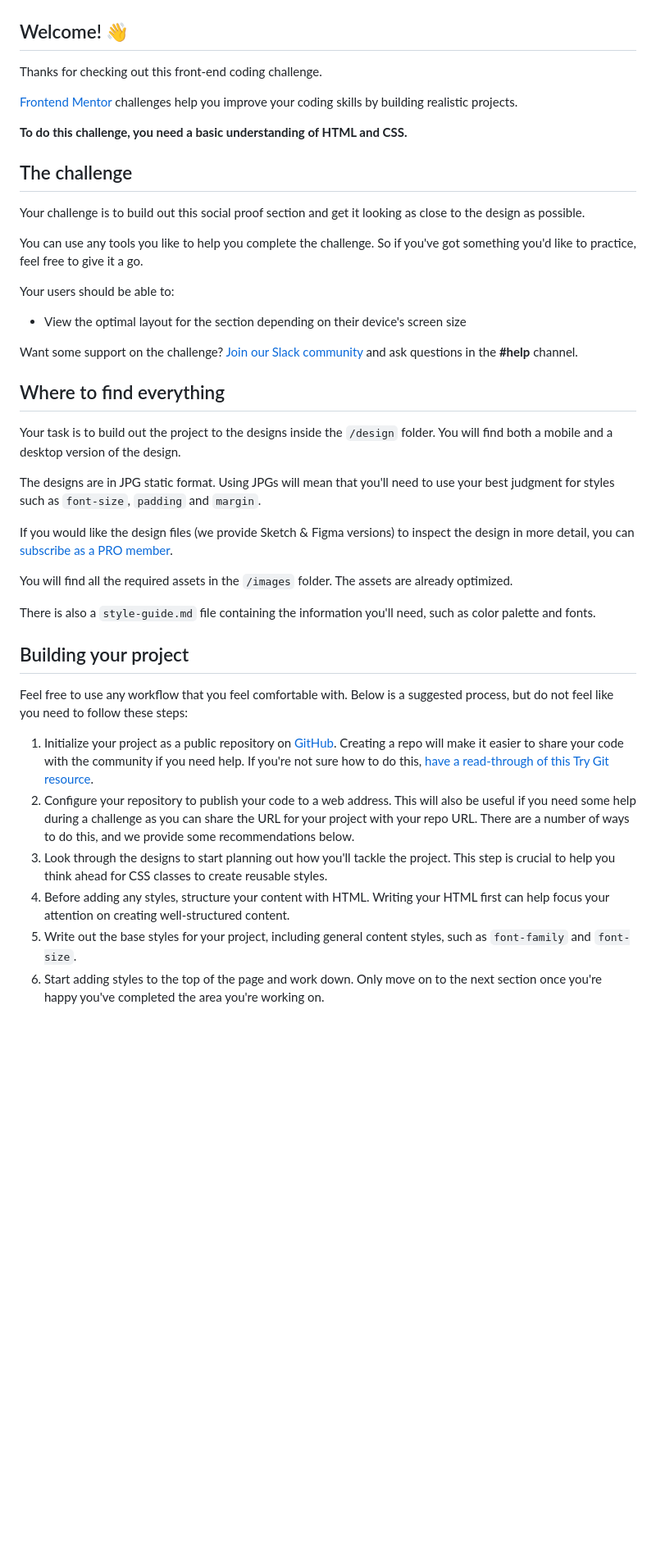
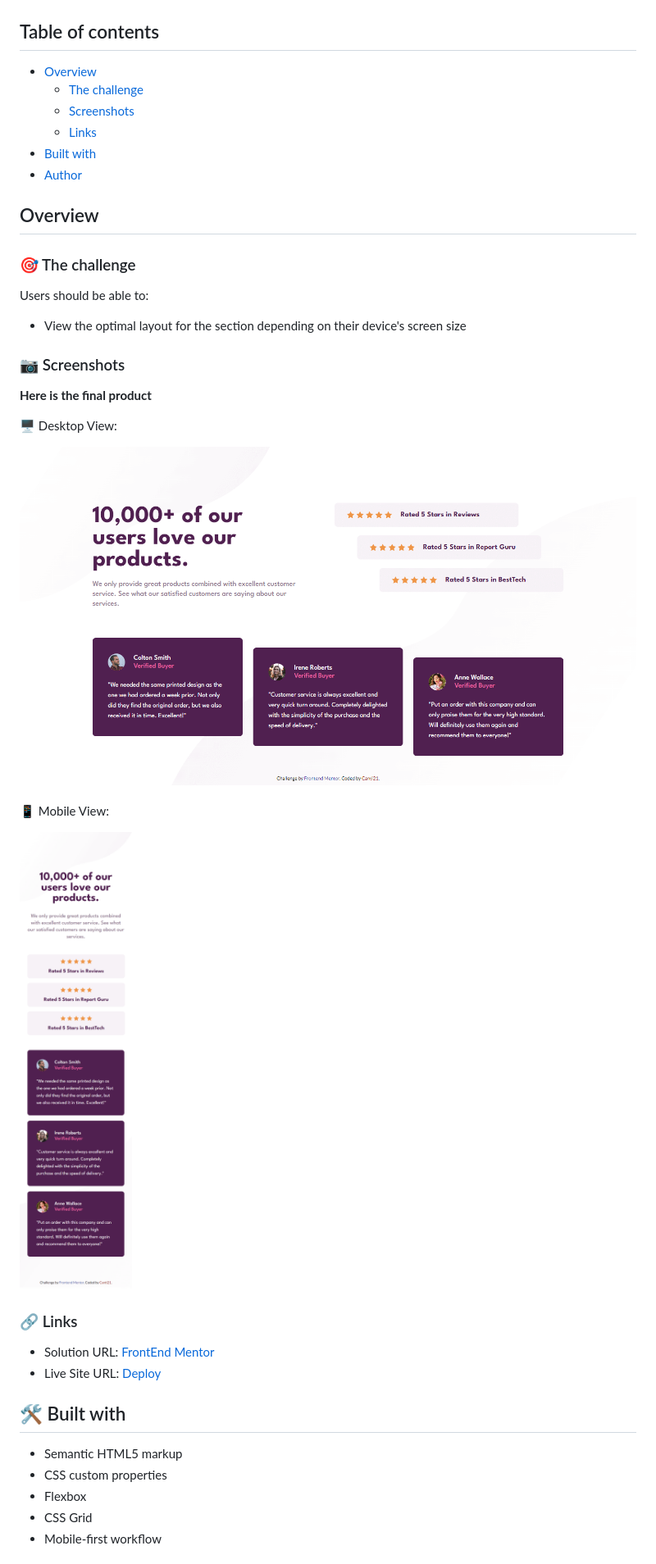
Before and after one commit to Canti21/FEM-social-proof-section, a Markdown page: README.md, the part around the change printed below. Shown: that part at 82% size. GitHub-like rendering; pictures changed too: screenshots/desktop-view.png (added), screenshots/mobile-view.png (added); blank space fills up the shorter version.

Commit message:
Finished Readme. Added Screenshots.

```diff
--- a/README.md
+++ b/README.md
@@ -2,46 +4,45 @@
 
 ![Design preview for the Social proof section coding challenge](./design/desktop-preview.jpg)
 
-## Welcome! 👋
+## Table of contents
 
-Thanks for checking out this front-end coding challenge.
+- [Overview](#overview)
+  - [The challenge](#🎯-the-challenge)
+  - [Screenshots](#📷-screenshots)
+  - [Links](#🔗-links)
+- [Built with](#🛠-built-with)
+- [Author](#🐱‍👤-author)
 
-[Frontend Mentor](https://www.frontendmentor.io) challenges help you improve your coding skills by building realistic projects.
+## Overview
 
-**To do this challenge, you need a basic understanding of HTML and CSS.**
+### 🎯 The challenge
 
-## The challenge
-
-Your challenge is to build out this social proof section and get it looking as close to the design as possible.
-
-You can use any tools you like to help you complete the challenge. So if you've got something you'd like to practice, feel free to give it a go.
-
-Your users should be able to:
+Users should be able to:
 
 - View the optimal layout for the section depending on their device's screen size
 
-Want some support on the challenge? [Join our Slack community](https://www.frontendmentor.io/slack) and ask questions in the **#help** channel.
+### 📷 Screenshots
 
-## Where to find everything
+**Here is the final product**
 
-Your task is to build out the project to the designs inside the `/design` folder. You will find both a mobile and a desktop version of the design.
+🖥️ Desktop View:
 
-The designs are in JPG static format. Using JPGs will mean that you'll need to use your best judgment for styles such as `font-size`, `padding` and `margin`.
+![](./screenshots/desktop-view.png)
 
-If you would like the design files (we provide Sketch & Figma versions) to inspect the design in more detail, you can [subscribe as a PRO member](https://www.frontendmentor.io/pro).
+📱 Mobile View:
 
-You will find all the required assets in the `/images` folder. The assets are already optimized.
+![](./screenshots/mobile-view.png)
 
-There is also a `style-guide.md` file containing the information you'll need, such as color palette and fonts.
+### 🔗 Links
 
-## Building your project
+- Solution URL: [FrontEnd Mentor]()
+- Live Site URL: [Deploy]()
 
-Feel free to use any workflow that you feel comfortable with. Below is a suggested process, but do not feel like you need to follow these steps:
+## 🛠 Built with
 
-1. Initialize your project as a public repository on [GitHub](https://github.com/). Creating a repo will make it easier to share your code with the community if you need help. If you're not sure how to do this, [have a read-through of this Try Git resource](https://try.github.io/).
-2. Configure your repository to publish your code to a web address. This will also be useful if you need some help during a challenge as you can share the URL for your project with your repo URL. There are a number of ways to do this, and we provide some recommendations below.
-3. Look through the designs to start planning out how you'll tackle the project. This step is crucial to help you think ahead for CSS classes to create reusable styles.
-4. Before adding any styles, structure your content with HTML. Writing your HTML first can help focus your attention on creating well-structured content.
-5. Write out the base styles for your project, including general content styles, such as `font-family` and `font-size`.
-6. Start adding styles to the top of the page and work down. Only move on to the next section once you're happy you've completed the area you're working on.
+- Semantic HTML5 markup
+- CSS custom properties
+- Flexbox
+- CSS Grid
+- Mobile-first workflow
 
```
Also changed, not shown: other parts of README.md (+6 -44 lines), README-template.md (deleted, +0 -110 lines).
